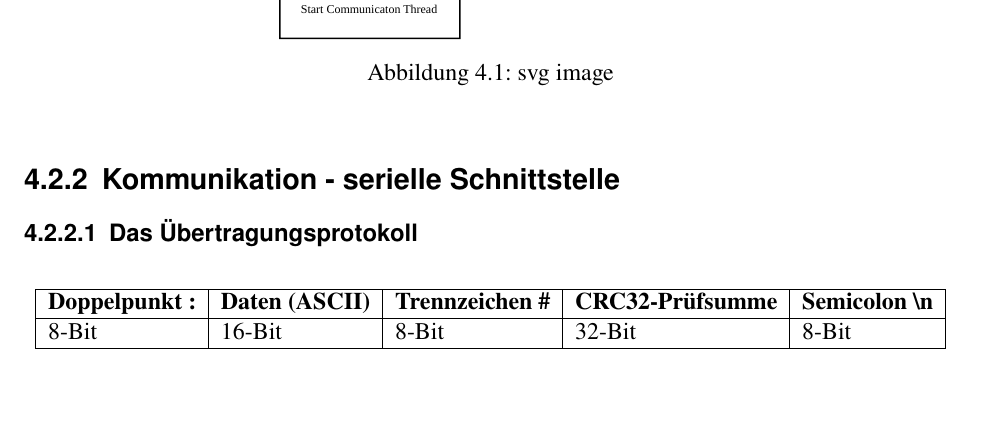
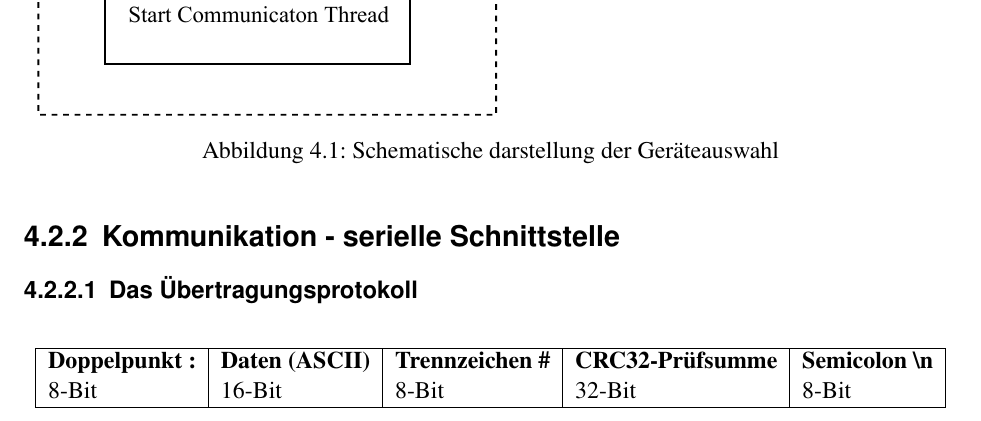
Before and after one commit to avollmaier/ReShuffled, a LaTeX book (mainDocumentation/main.tex, which reads mainDocumentation/modules/ainf.tex): part of page 27 of 28 before the commit and part of page 27 of 29 after it, cut so that both start at the same text. Compiled offline with pdfLaTeX.

Commit message:
document update ainf

```diff
--- a/mainDocumentation/main.tex
+++ b/mainDocumentation/main.tex
@@ -48,14 +48,12 @@ bibliography=totocnumbered,                                            % Literat
 \usepackage[normalem]{ulem}
 \usepackage{tikz}
 \usepackage{tikz-3dplot}
-\usepackage{svg}
 \usepackage{amsmath}
 \useunder{\uline}{\ul}{}
 
 \setlength{\parindent}{0em}                                            % Einrücken
 \setcounter{tocdepth}{5}                                               % Tiefe der Überschriften
 \setcounter{secnumdepth}{5}                                            % Nummerierungstiefe der Überschriften
-
 
 \usepackage[bookmarks]{hyperref}                                    % Automatische Lesezeichen
 \usepackage[figure]{hypcap}                                        % Bild referenzieren
--- a/mainDocumentation/modules/ainf.tex
+++ b/mainDocumentation/modules/ainf.tex
@@ -35,12 +35,10 @@ Basierend auf dem Master - Slave Prinzip, wobei der Rasperry PI den Master und d
 Zusätzlich soll, um die Anforderung des einfachen Fehlerhandlings zu erfüllen, ein Simulator ausprogrammiert werden, welcher auf Softwarebebene den Platz des Slaves bzw. der Ansteuerplatine einnimmt.
 Der Startvorgang des Simulators soll mit einer einfachen modifizierung der Konfigurationsdatei vonstatten gehen.
 
-\begin{figure}[htbp]
-    \centering
-    \includesvg{fig/ainf/DeviceSelection}
-    \caption{svg image}
+\begin{figure}[H]
+    \includegraphics[width=1\textwidth]{fig/ainf/DeviceSelection}
+    \caption{Schematische darstellung der Geräteauswahl}
 \end{figure}
-
 
 \subsection{Kommunikation - serielle Schnittstelle}
 \subsubsection{Das Übertragungsprotokoll}
```
Also changed, not shown: mainDocumentation/fig/ainf/DeviceSelection.pdf (added), mainDocumentation/fig/ainf/DeviceSelection.svg (deleted), mainDocumentation/fig/mech/logoMecha.png (deleted), mainDocumentation/svg-inkscape/DeviceSelection_svg-tex.pdf (deleted), mainDocumentation/svg-inkscape/DeviceSelection_svg-tex.pdf_tex (deleted), mainDocumentation/svg-inkscape/Gesamtuebersicht_svg-tex.pdf (deleted), mainDocumentation/svg-inkscape/Gesamtuebersicht_svg-tex.pdf_tex (deleted).
